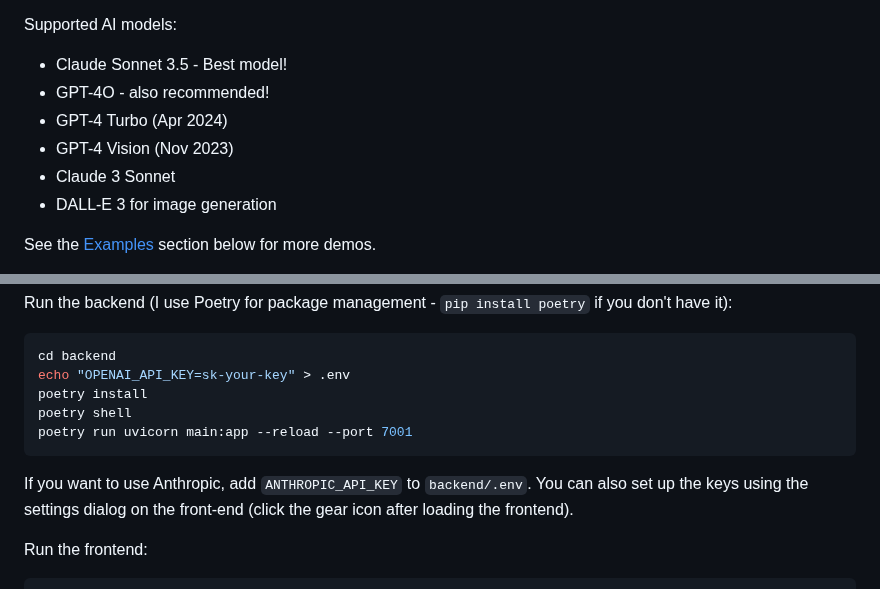
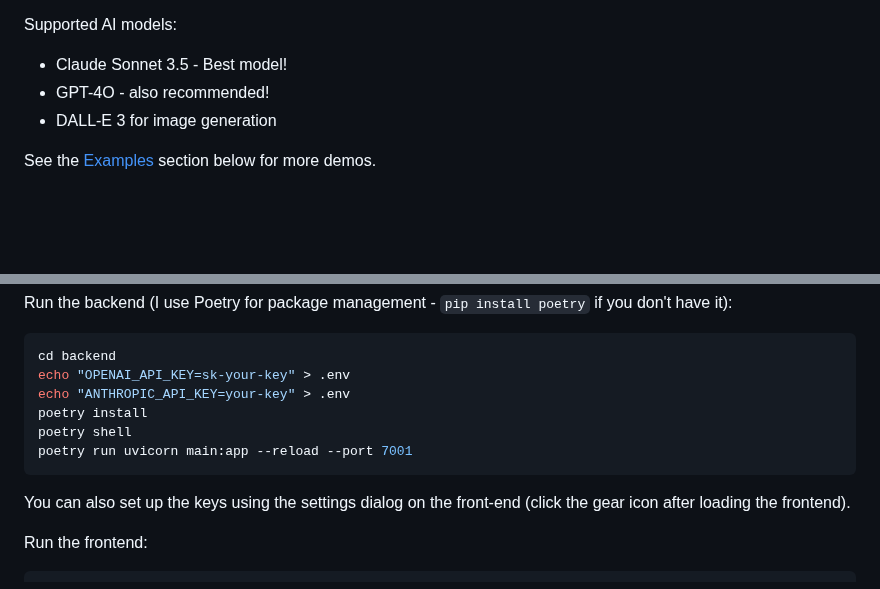
Before and after one commit to abi/screenshot-to-code, a Markdown page: README.md, 2 parts joined by grey strips. Rendered like a GitHub page; blank space fills up the shorter version.

````diff
--- a/README.md
+++ b/README.md
@@ -18,9 +18,6 @@ Supported AI models:
 
 - Claude Sonnet 3.5 - Best model!
 - GPT-4O - also recommended!
-- GPT-4 Turbo (Apr 2024)
-- GPT-4 Vision (Nov 2023)
-- Claude 3 Sonnet
 - DALL-E 3 for image generation
 
 See the [Examples](#-examples) section below for more demos.
@@ -53,12 +50,12 @@ Run the backend (I use Poetry for package management - `pip install poetry` if y
 ```bash
 cd backend
 echo "OPENAI_API_KEY=sk-your-key" > .env
+echo "ANTHROPIC_API_KEY=your-key" > .env
 poetry install
 poetry shell
 poetry run uvicorn main:app --reload --port 7001
 ```
-
-If you want to use Anthropic, add `ANTHROPIC_API_KEY` to `backend/.env`. You can also set up the keys using the settings dialog on the front-end (click the gear icon after loading the frontend).
+You can also set up the keys using the settings dialog on the front-end (click the gear icon after loading the frontend).
 
 Run the frontend:
 
````
